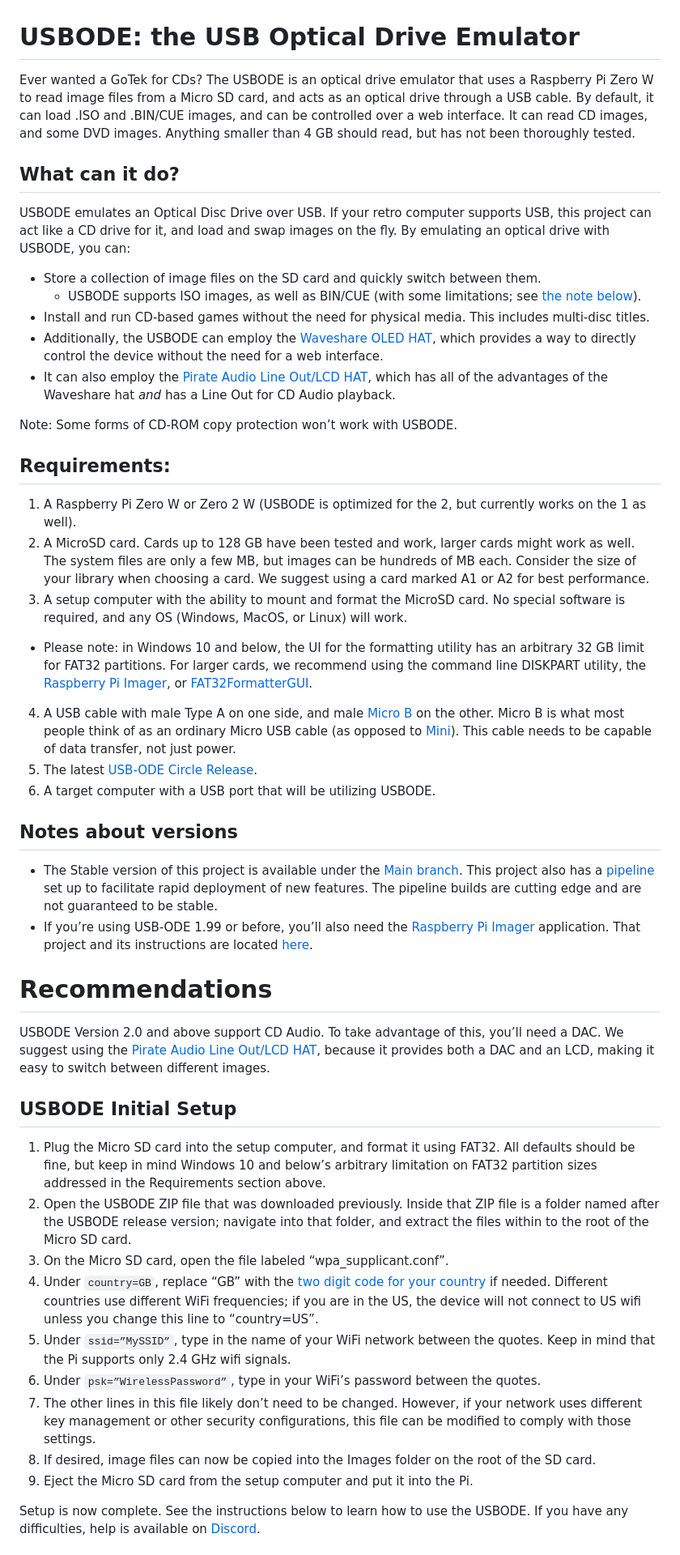
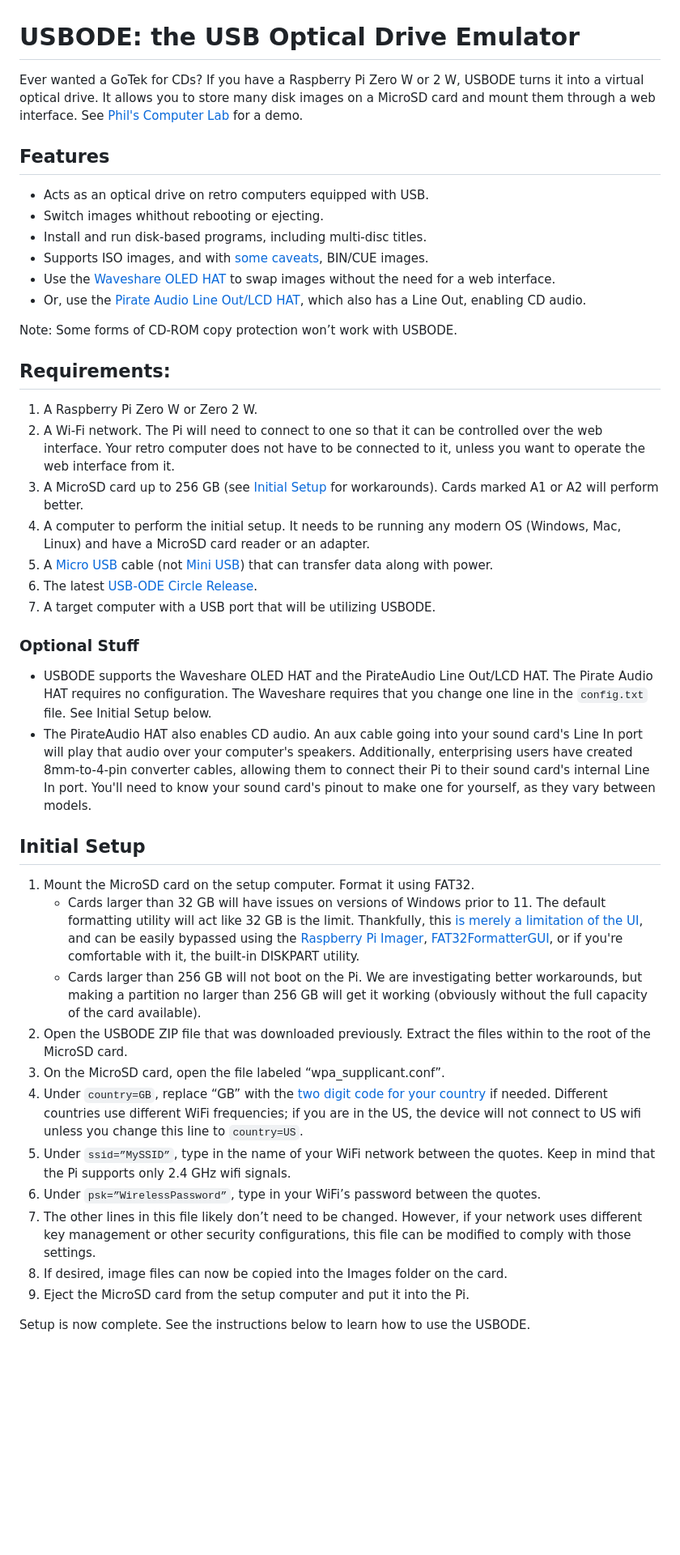
Before and after one commit to danifunker/usbode-circle, a Markdown page: README.md, the part around one of its changes. Shown at 81% size. GitHub-like rendering; blank space fills up the shorter version.

Commit message:
Update README.md
Rearranged some sections, corrected the documentation about Circle's ZIP file, made some stuff more concise.

```diff
--- a/README.md
+++ b/README.md
@@ -1,42 +1,41 @@
 # USBODE: the USB Optical Drive Emulator
-Ever wanted a GoTek for CDs? The USBODE is an optical drive emulator that uses a Raspberry Pi Zero W to read image files from a Micro SD card, and acts as an optical drive through a USB cable. By default, it can load .ISO and .BIN/CUE images, and can be controlled over a web interface. It can read CD images, and some DVD images. Anything smaller than 4 GB should read, but has not been thoroughly tested.
+Ever wanted a GoTek for CDs? If you have a Raspberry Pi Zero W or 2 W, USBODE turns it into a virtual optical drive. It allows you to store many disk images on a MicroSD card and mount them through a web interface. See [Phil's Computer Lab](https://www.youtube.com/watch?v=Is3ULD0ZXnI) for a demo.
 
-## What can it do?
-USBODE emulates an Optical Disc Drive over USB. If your retro computer supports USB, this project can act like a CD drive for it, and load and swap images on the fly. By emulating an optical drive with USBODE, you can:
-- Store a collection of image files on the SD card and quickly switch between them.
-  - USBODE supports ISO images, as well as BIN/CUE (with some limitations; see [the note below](#bincue-limitations)).
-- Install and run CD-based games without the need for physical media. This includes multi-disc titles.
-- Additionally, the USBODE can employ the [Waveshare OLED HAT](https://www.waveshare.com/wiki/1.3inch_OLED_HAT), which provides a way to directly control the device without the need for a web interface.
-- It can also employ the [Pirate Audio Line Out/LCD HAT](https://shop.pimoroni.com/products/pirate-audio-line-out), which has all of the advantages of the Waveshare hat _and_ has a Line Out for CD Audio playback.
+## Features
+- Acts as an optical drive on retro computers equipped with USB.
+- Switch images whithout rebooting or ejecting.
+- Install and run disk-based programs, including multi-disc titles.
+- Supports ISO images, and with [some caveats](#BIN/CUE-Limitations), BIN/CUE images.
+- Use the [Waveshare OLED HAT](https://www.waveshare.com/wiki/1.3inch_OLED_HAT) to swap images without the need for a web interface.
+- Or, use the [Pirate Audio Line Out/LCD HAT](https://shop.pimoroni.com/products/pirate-audio-line-out), which also has a Line Out, enabling CD audio.
 
 Note: Some forms of CD-ROM copy protection won’t work with USBODE.
 
 ## Requirements:
-1. A Raspberry Pi Zero W or Zero 2 W (USBODE is optimized for the 2, but currently works on the 1 as well).
-2. A MicroSD card. Cards up to 128 GB have been tested and work, larger cards might work as well. The system files are only a few MB, but images can be hundreds of MB each. Consider the size of your library when choosing a card. We suggest using a card marked A1 or A2 for best performance.
-3. A setup computer with the ability to mount and format the MicroSD card. No special software is required, and any OS (Windows, MacOS, or Linux) will work.
-  - Please note: in Windows 10 and below, the UI for the formatting utility has an arbitrary 32 GB limit for FAT32 partitions. For larger cards, we recommend using the command line DISKPART utility, the [Raspberry Pi Imager](https://www.raspberrypi.com/software/), or [FAT32FormatterGUI](https://www.softpedia.com/get/System/Hard-Disk-Utils/FAT32format-GUI.shtml).
-4. A USB cable with male Type A on one side, and male [Micro B](https://en.wikipedia.org/wiki/USB_hardware#/media/File:MicroB_USB_Plug.jpg) on the other. Micro B is what most people think of as an ordinary Micro USB cable (as opposed to [Mini](https://en.wikipedia.org/wiki/USB_hardware#/media/File:Cable_Mini_USB.jpg)). This cable needs to be capable of data transfer, not just power.
-5. The latest [USB-ODE Circle Release]([url](https://github.com/danifunker/usbode-circle/releases)).
-6. A target computer with a USB port that will be utilizing USBODE.
+1. A Raspberry Pi Zero W or Zero 2 W.
+2. A Wi-Fi network. The Pi will need to connect to one so that it can be controlled over the web interface. Your retro computer does not have to be connected to it, unless you want to operate the web interface from it.
+3. A MicroSD card up to 256 GB (see [Initial Setup](#Initial-Setup) for workarounds). Cards marked A1 or A2 will perform better.
+4. A computer to perform the initial setup. It needs to be running any modern OS (Windows, Mac, Linux) and have a MicroSD card reader or an adapter.
+3. A [Micro USB](https://en.wikipedia.org/wiki/USB_hardware#/media/File:MicroB_USB_Plug.jpg) cable (not [Mini USB](https://en.wikipedia.org/wiki/USB_hardware#/media/File:Cable_Mini_USB.jpg)) that can transfer data along with power.
+4. The latest [USB-ODE Circle Release]([url](https://github.com/danifunker/usbode-circle/releases)).
+5. A target computer with a USB port that will be utilizing USBODE.
 
-## Notes about versions
-- The Stable version of this project is available under the [Main branch](https://github.com/danifunker/usbode-circle/tree/main). This project also has a [pipeline](https://github.com/danifunker/usbode-circle/actions) set up to facilitate rapid deployment of new features. The pipeline builds are cutting edge and are not guaranteed to be stable.
-- If you’re using USB-ODE 1.99 or before, you’ll also need the [Raspberry Pi Imager](https://www.raspberrypi.com/software/) application. That project and its instructions are located [here](https://github.com/danifunker/usbode/releases).
+### Optional Stuff
+- USBODE supports the Waveshare OLED HAT and the PirateAudio Line Out/LCD HAT. The Pirate Audio HAT requires no configuration. The Waveshare requires that you change one line in the `config.txt` file. See Initial Setup below.
+- The PirateAudio HAT also enables CD audio. An aux cable going into your sound card's Line In port will play that audio over your computer's speakers. Additionally, enterprising users have created 8mm-to-4-pin converter cables, allowing them to connect their Pi to their sound card's internal Line In port. You'll need to know your sound card's pinout to make one for yourself, as they vary between models.
 
-# Recommendations
-USBODE Version 2.0 and above support CD Audio. To take advantage of this, you’ll need a DAC. We suggest using the [Pirate Audio Line Out/LCD HAT](https://shop.pimoroni.com/products/pirate-audio-line-out), because it provides both a DAC and an LCD, making it easy to switch between different images.
-
-## USBODE Initial Setup
-1. Plug the Micro SD card into the setup computer, and format it using FAT32. All defaults should be fine, but keep in mind Windows 10 and below’s arbitrary limitation on FAT32 partition sizes addressed in the Requirements section above.
-2. Open the USBODE ZIP file that was downloaded previously. Inside that ZIP file is a folder named after the USBODE release version; navigate into that folder, and extract the files within to the root of the Micro SD card.
-3. On the Micro SD card, open the file labeled “wpa_supplicant.conf”.
-4. Under `country=GB`, replace “GB” with the [two digit code for your country](https://en.wikipedia.org/wiki/ISO_3166-1_alpha-2#Officially_assigned_code_elements) if needed. Different countries use different WiFi frequencies; if you are in the US, the device will not connect to US wifi unless you change this line to “country=US”.
+## Initial Setup
+1. Mount the MicroSD card on the setup computer. Format it using FAT32.
+   - Cards larger than 32 GB will have issues on versions of Windows prior to 11. The default formatting utility will act like 32 GB is the limit. Thankfully, this [is merely a limitation of the UI]((https://youtu.be/bikbJPI-7Kg?t=398)), and can be easily bypassed using the [Raspberry Pi Imager](https://www.raspberrypi.com/software/), [FAT32FormatterGUI](https://www.softpedia.com/get/System/Hard-Disk-Utils/FAT32format-GUI.shtml), or if you're comfortable with it, the built-in DISKPART utility.
+   - Cards larger than 256 GB will not boot on the Pi. We are investigating better workarounds, but making a partition no larger than 256 GB will get it working (obviously without the full capacity of the card available).
+2. Open the USBODE ZIP file that was downloaded previously. Extract the files within to the root of the MicroSD card.
+3. On the MicroSD card, open the file labeled “wpa_supplicant.conf”.
+4. Under `country=GB`, replace “GB” with the [two digit code for your country](https://en.wikipedia.org/wiki/ISO_3166-1_alpha-2#Officially_assigned_code_elements) if needed. Different countries use different WiFi frequencies; if you are in the US, the device will not connect to US wifi unless you change this line to `country=US`.
 5. Under `ssid=”MySSID”`, type in the name of your WiFi network between the quotes. Keep in mind that the Pi supports only 2.4 GHz wifi signals.
 6. Under `psk=”WirelessPassword”`, type in your WiFi’s password between the quotes.
 7. The other lines in this file likely don’t need to be changed. However, if your network uses different key management or other security configurations, this file can be modified to comply with those settings.
-8. If desired, image files can now be copied into the Images folder on the root of the SD card.
-9. Eject the Micro SD card from the setup computer and put it into the Pi.
+8. If desired, image files can now be copied into the Images folder on the card.
+9. Eject the MicroSD card from the setup computer and put it into the Pi.
 
-Setup is now complete. See the instructions below to learn how to use the USBODE. If you have any difficulties, help is available on [Discord](https://discord.gg/na2qNrvdFY).
+Setup is now complete. See the instructions below to learn how to use the USBODE.
 
```
Also changed, not shown: other parts of README.md (+28 -28 lines).
